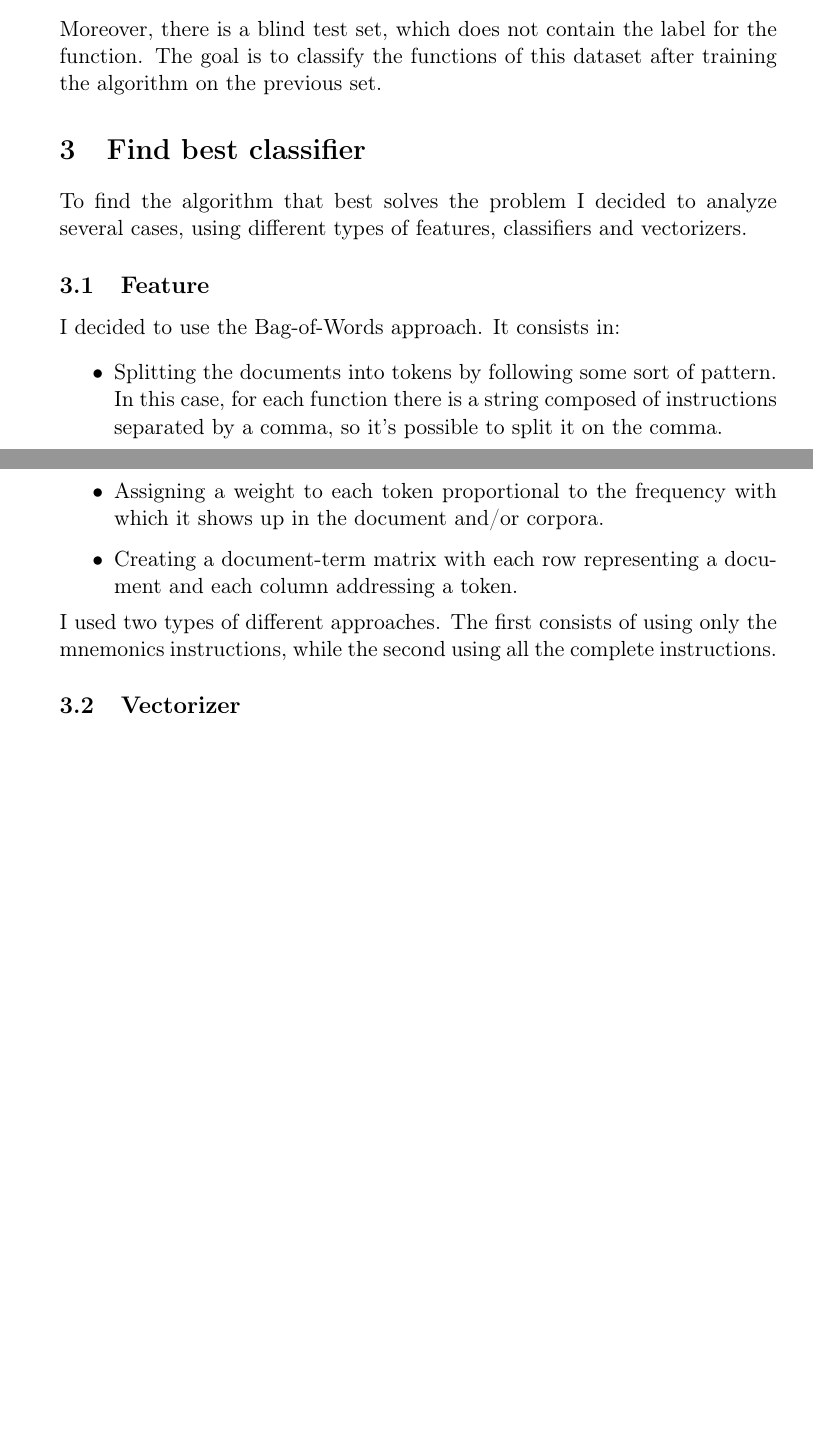
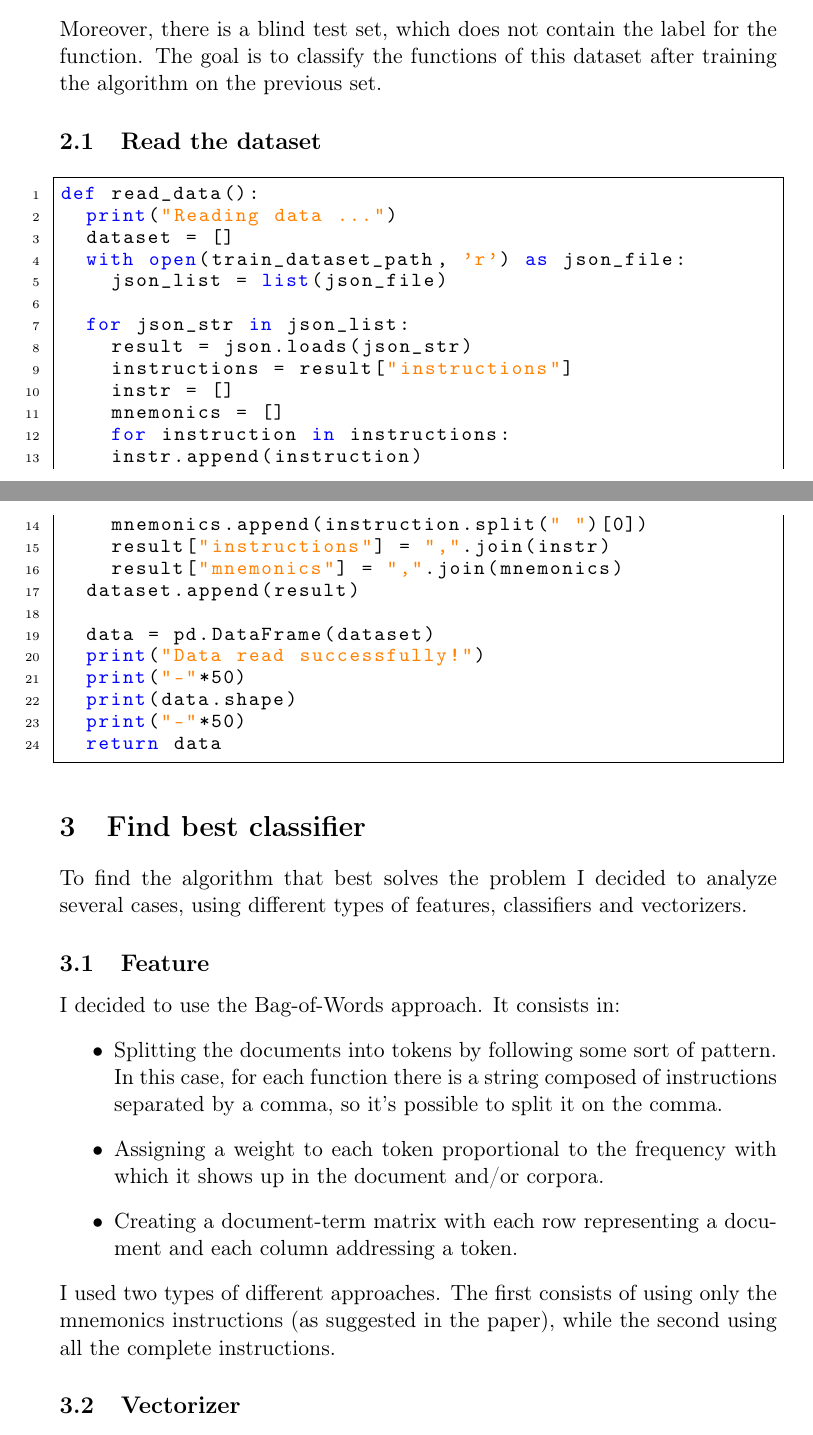
Before and after one commit to m4rcocosta/ML-Homeworks, a LaTeX document (report/report.tex): two parts of pages 3 and 4 of 4 before the commit and two parts of pages 3 and 4 of 5 after it, joined at a grey line, cut so that both start at the same text, the shorter picture padded with empty space. Compiled offline with pdfLaTeX.

Commit message:
Updated report

```diff
--- a/report/report.tex
+++ b/report/report.tex
@@ -45,6 +63,34 @@ function.
 \end{itemize}
 Moreover, there is a blind test set, which does not contain the label for the function. The goal is to classify the functions of this dataset after training the algorithm on the previous set.
 
+\subsection{Read the dataset}
+\begin{lstlisting}
+def read_data():
+	print("Reading data ...")
+	dataset = []
+	with open(train_dataset_path, 'r') as json_file:
+		json_list = list(json_file)
+
+	for json_str in json_list:
+		result = json.loads(json_str)
+		instructions = result["instructions"]
+		instr = []
+		mnemonics = []
+		for instruction in instructions:
+		instr.append(instruction)
+		mnemonics.append(instruction.split(" ")[0])
+		result["instructions"] = ",".join(instr)
+		result["mnemonics"] = ",".join(mnemonics)
+	dataset.append(result)
+
+	data = pd.DataFrame(dataset)
+	print("Data read successfully!")
+	print("-"*50)
+	print(data.shape)
+	print("-"*50)
+	return data
+\end{lstlisting}
+
 \section{Find best classifier}
 To find the algorithm that best solves the problem I decided to analyze several cases, using different types of features, classifiers and vectorizers.
 
@@ -55,7 +101,7 @@ I decided to use the Bag-of-Words approach. It consists in:
 	\item Assigning a weight to each token proportional to the frequency with which it shows up in the document and/or corpora.
 	\item Creating a document-term matrix with each row representing a document and each column addressing a token.
 \end{itemize}
-I used two types of different approaches. The first consists of using only the mnemonics instructions, while the second using all the complete instructions.
+I used two types of different approaches. The first consists of using only the mnemonics instructions (as suggested in the paper), while the second using all the complete instructions.
 
 \subsection{Vectorizer}
 I used two vectorizer objects provided by Scikit-Learn. They allow us to perform all the above steps at once efficiently, and even apply preprocessing and rules regarding the number and frequency of tokens.
```
Also changed, not shown: report/report.pdf, report/report.tex (18 more changed lines).
